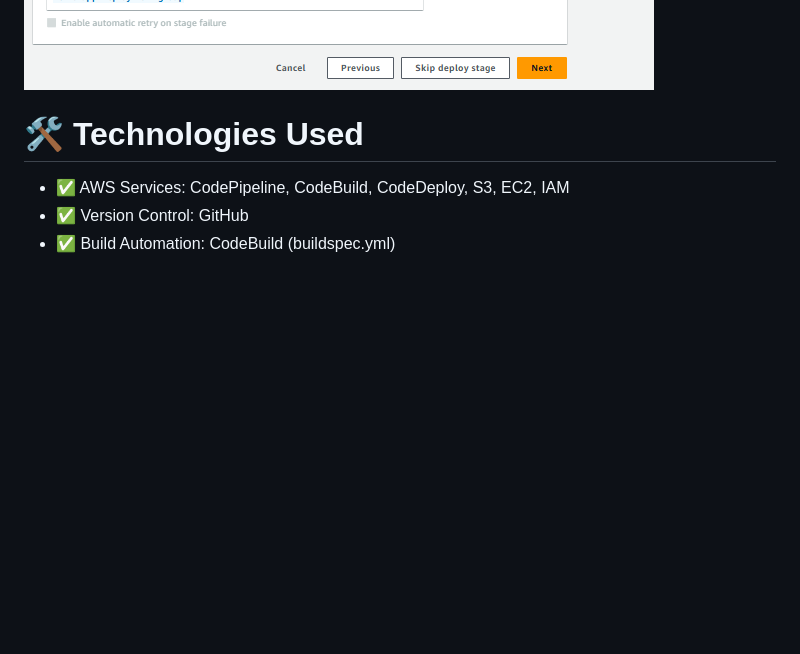
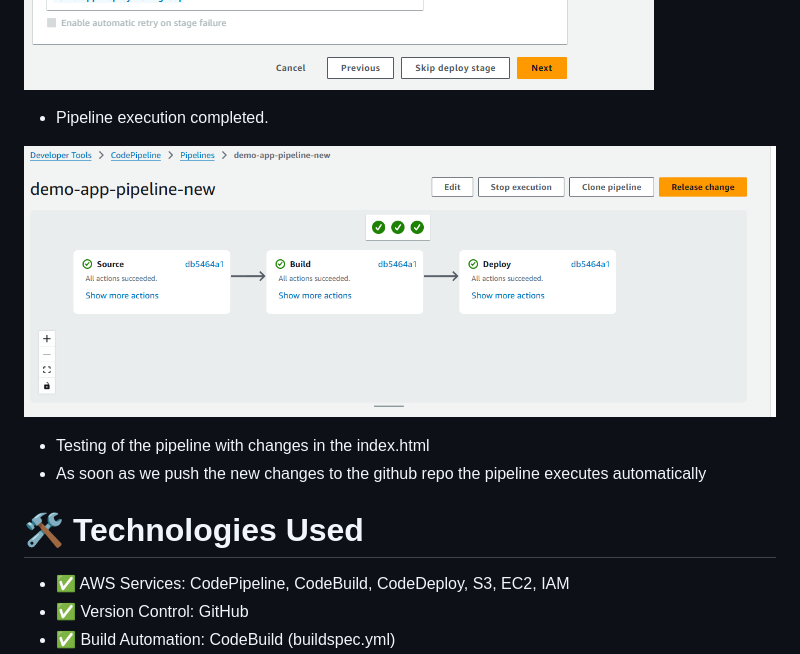
Before and after one commit to Sarthak221198/AWS-Devops, a Markdown page: README.md, the part around the change. GitHub-like rendering; pictures changed too: images/images24.PNG (added); blank space fills up the shorter version.

Commit message:
updating index.html file

```diff
--- a/README.md
+++ b/README.md
@@ -105,6 +105,12 @@ This project demonstrates a fully automated CI/CD pipeline using AWS DevOps serv
 
 ![Screenshot](images/images23.PNG)
 
+- Pipeline execution completed.
+
+![Screenshot](images/images24.PNG)
+
+- Testing of the pipeline with changes in the index.html
+- As soon as we push the new changes to the github repo the pipeline executes automatically
 
 # 🛠 Technologies Used
 - ✅ AWS Services: CodePipeline, CodeBuild, CodeDeploy, S3, EC2, IAM
```
Also changed, not shown: 1 other file.
